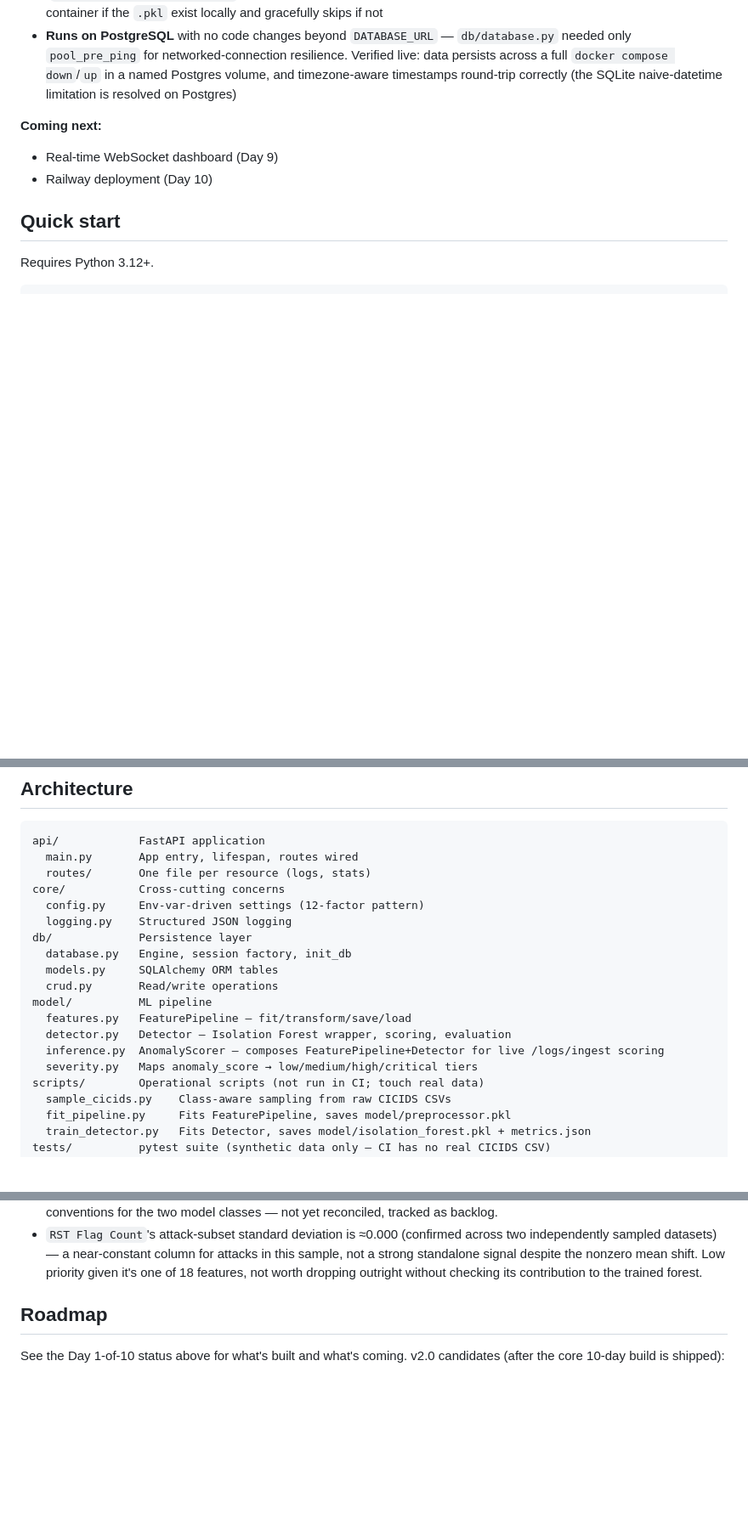
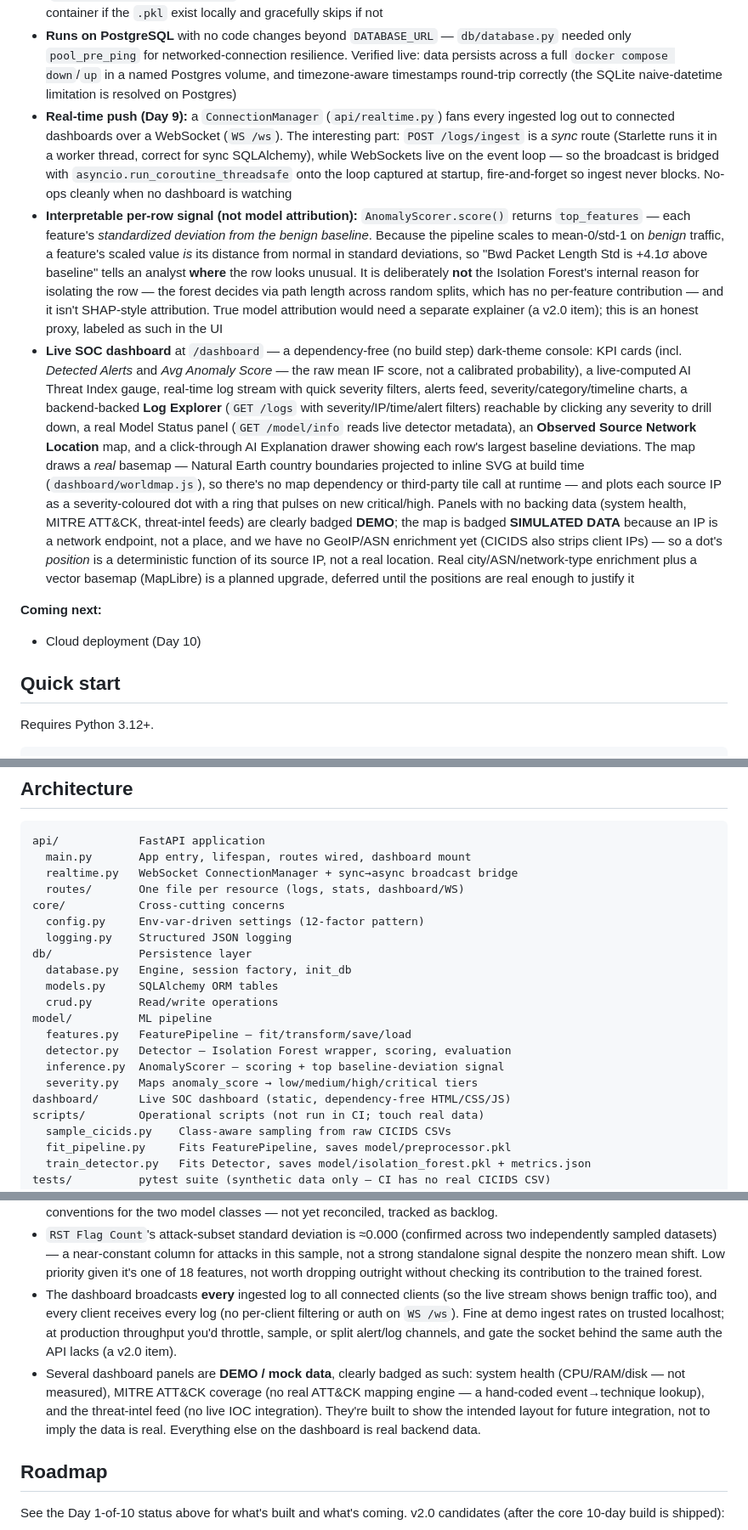
Before and after one commit to RushilJain96/ai-siem-log-analyzer, a Markdown page: README.md, 3 parts joined by grey strips. Shown at 85% size. Drawn GitHub-style; blank space fills up the shorter version.

````diff
--- a/README.md
+++ b/README.md
@@ -34,10 +34,12 @@ This project is being built incrementally. The current state covers the **founda
 - `anomaly_score` column indexed (Day 7) — it became a query+sort key on Day 6 (alerts ordering, severity range filters, the stats breakdown), so it's indexed by actual query pattern
 - **Dockerized (Day 8):** a `Dockerfile` (non-root user, layer-cached deps, stdlib `/health` healthcheck) and `docker-compose.yml` bringing up the app + Postgres together — the app waits on a Postgres healthcheck before starting (`depends_on: service_healthy`). The trained model is provided via a read-only volume mount, so detection runs in-container if the `.pkl` exist locally and gracefully skips if not
 - **Runs on PostgreSQL** with no code changes beyond `DATABASE_URL` — `db/database.py` needed only `pool_pre_ping` for networked-connection resilience. Verified live: data persists across a full `docker compose down`/`up` in a named Postgres volume, and timezone-aware timestamps round-trip correctly (the SQLite naive-datetime limitation is resolved on Postgres)
+- **Real-time push (Day 9):** a `ConnectionManager` (`api/realtime.py`) fans every ingested log out to connected dashboards over a WebSocket (`WS /ws`). The interesting part: `POST /logs/ingest` is a *sync* route (Starlette runs it in a worker thread, correct for sync SQLAlchemy), while WebSockets live on the event loop — so the broadcast is bridged with `asyncio.run_coroutine_threadsafe` onto the loop captured at startup, fire-and-forget so ingest never blocks. No-ops cleanly when no dashboard is watching
+- **Interpretable per-row signal (not model attribution):** `AnomalyScorer.score()` returns `top_features` — each feature's *standardized deviation from the benign baseline*. Because the pipeline scales to mean-0/std-1 on *benign* traffic, a feature's scaled value *is* its distance from normal in standard deviations, so "Bwd Packet Length Std is +4.1σ above baseline" tells an analyst **where** the row looks unusual. It is deliberately **not** the Isolation Forest's internal reason for isolating the row — the forest decides via path length across random splits, which has no per-feature contribution — and it isn't SHAP-style attribution. True model attribution would need a separate explainer (a v2.0 item); this is an honest proxy, labeled as such in the UI
+- **Live SOC dashboard** at `/dashboard` — a dependency-free (no build step) dark-theme console: KPI cards (incl. *Detected Alerts* and *Avg Anomaly Score* — the raw mean IF score, not a calibrated probability), a live-computed AI Threat Index gauge, real-time log stream with quick severity filters, alerts feed, severity/category/timeline charts, a backend-backed **Log Explorer** (`GET /logs` with severity/IP/time/alert filters) reachable by clicking any severity to drill down, a real Model Status panel (`GET /model/info` reads live detector metadata), an **Observed Source Network Location** map, and a click-through AI Explanation drawer showing each row's largest baseline deviations. The map draws a *real* basemap — Natural Earth country boundaries projected to inline SVG at build time (`dashboard/worldmap.js`), so there's no map dependency or third-party tile call at runtime — and plots each source IP as a severity-coloured dot with a ring that pulses on new critical/high. Panels with no backing data (system health, MITRE ATT&CK, threat-intel feeds) are clearly badged **DEMO**; the map is badged **SIMULATED DATA** because an IP is a network endpoint, not a place, and we have no GeoIP/ASN enrichment yet (CICIDS also strips client IPs) — so a dot's *position* is a deterministic function of its source IP, not a real location. Real city/ASN/network-type enrichment plus a vector basemap (MapLibre) is a planned upgrade, deferred until the positions are real enough to justify it
 
 **Coming next:**
-- Real-time WebSocket dashboard (Day 9)
-- Railway deployment (Day 10)
+- Cloud deployment (Day 10)
 
 ## Quick start
 
@@ -233,8 +268,9 @@ Full methodology, both operating-point tables, and the reasoning behind why each
 
 ```
 api/            FastAPI application
-  main.py       App entry, lifespan, routes wired
-  routes/       One file per resource (logs, stats)
+  main.py       App entry, lifespan, routes wired, dashboard mount
+  realtime.py   WebSocket ConnectionManager + sync→async broadcast bridge
+  routes/       One file per resource (logs, stats, dashboard/WS)
 core/           Cross-cutting concerns
   config.py     Env-var-driven settings (12-factor pattern)
   logging.py    Structured JSON logging
@@ -245,8 +281,9 @@ db/             Persistence layer
 model/          ML pipeline
   features.py   FeaturePipeline — fit/transform/save/load
   detector.py   Detector — Isolation Forest wrapper, scoring, evaluation
-  inference.py  AnomalyScorer — composes FeaturePipeline+Detector for live /logs/ingest scoring
+  inference.py  AnomalyScorer — scoring + top baseline-deviation signal
   severity.py   Maps anomaly_score → low/medium/high/critical tiers
+dashboard/      Live SOC dashboard (static, dependency-free HTML/CSS/JS)
 scripts/        Operational scripts (not run in CI; touch real data)
   sample_cicids.py    Class-aware sampling from raw CICIDS CSVs
   fit_pipeline.py     Fits FeaturePipeline, saves model/preprocessor.pkl
@@ -288,6 +327,8 @@ Configuration is read exclusively through `core/config.py`. The rest of the code
 - `Destination Port` is excluded from features to prevent trivial learning (attack ports map directly to attack types). Categorical port encoding is a v2.0 improvement.
 - `Detector.save()` persists a plain dict payload (model, config, score_scale, decision_threshold, metadata), while `FeaturePipeline.save()` persists the whole fitted object via `joblib.dump(self)`. Two different persistence conventions for the two model classes — not yet reconciled, tracked as backlog.
 - `RST Flag Count`'s attack-subset standard deviation is ≈0.000 (confirmed across two independently sampled datasets) — a near-constant column for attacks in this sample, not a strong standalone signal despite the nonzero mean shift. Low priority given it's one of 18 features, not worth dropping outright without checking its contribution to the trained forest.
+- The dashboard broadcasts **every** ingested log to all connected clients (so the live stream shows benign traffic too), and every client receives every log (no per-client filtering or auth on `WS /ws`). Fine at demo ingest rates on trusted localhost; at production throughput you'd throttle, sample, or split alert/log channels, and gate the socket behind the same auth the API lacks (a v2.0 item).
+- Several dashboard panels are **DEMO / mock data**, clearly badged as such: system health (CPU/RAM/disk — not measured), MITRE ATT&CK coverage (no real ATT&CK mapping engine — a hand-coded event→technique lookup), and the threat-intel feed (no live IOC integration). They're built to show the intended layout for future integration, not to imply the data is real. Everything else on the dashboard is real backend data.
 
 ## Roadmap
 
````
Also changed, not shown: other parts of README.md (+39 -4 lines).
